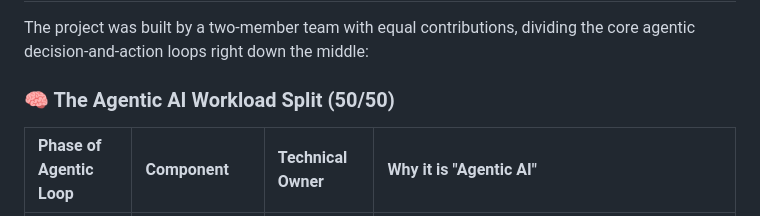
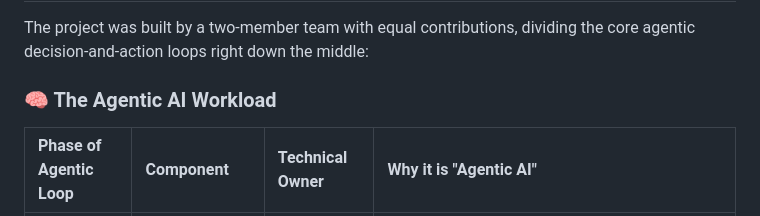
Before and after one commit to hasana157/patient-triage-agent, a Markdown page: README.md, the part around the change. GitHub-like rendering.

Commit message:
Clarify project team workload split in README
Updated the project team section to clarify the workload split and renamed the heading.

```diff
--- a/README.md
+++ b/README.md
@@ -94,7 +94,7 @@ By default, the application runs locally using smart pre-compiled explanation te
 
 The project was built by a two-member team with equal contributions, dividing the core agentic decision-and-action loops right down the middle:
 
-### 🧠 The Agentic AI Workload Split (50/50)
+### 🧠 The Agentic AI Workload
 
 | Phase of Agentic Loop | Component | Technical Owner | Why it is "Agentic AI" |
 | :--- | :--- | :--- | :--- |
```
